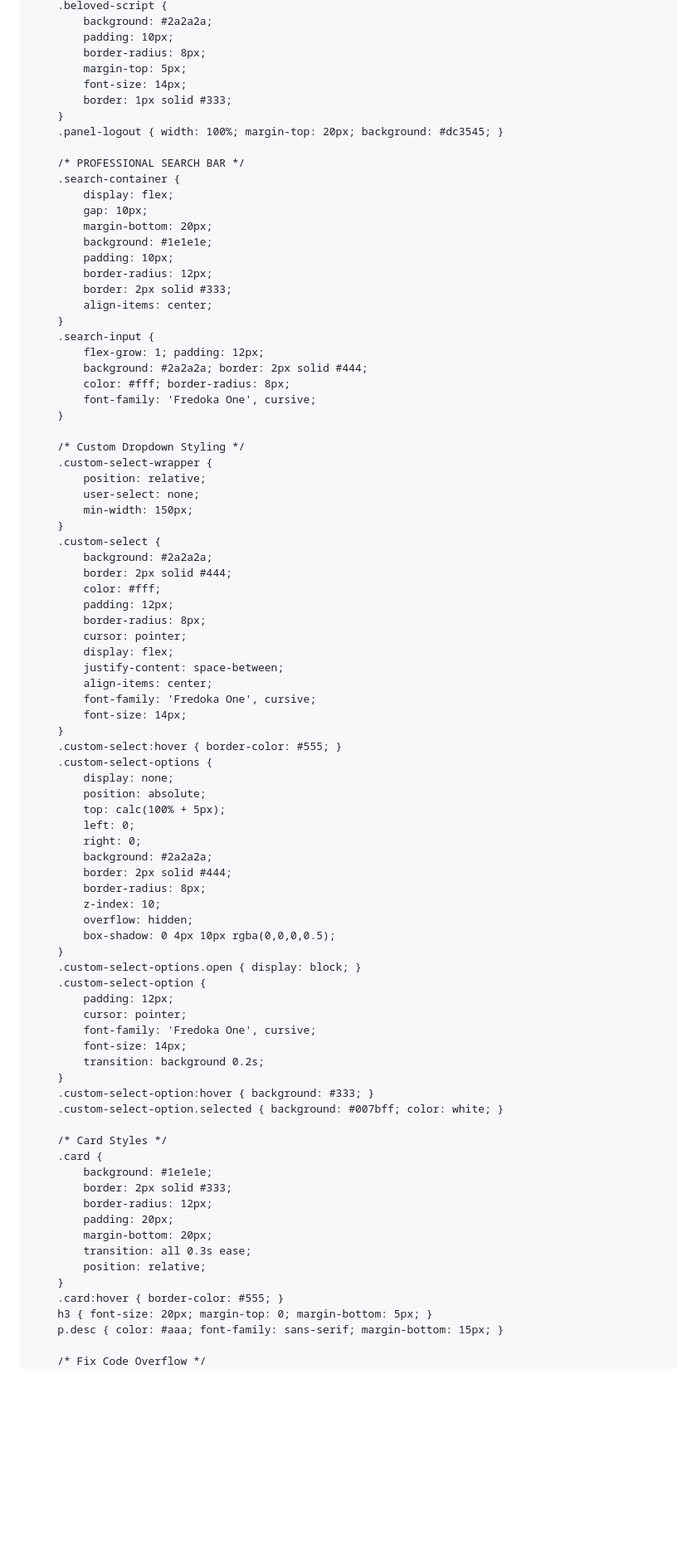
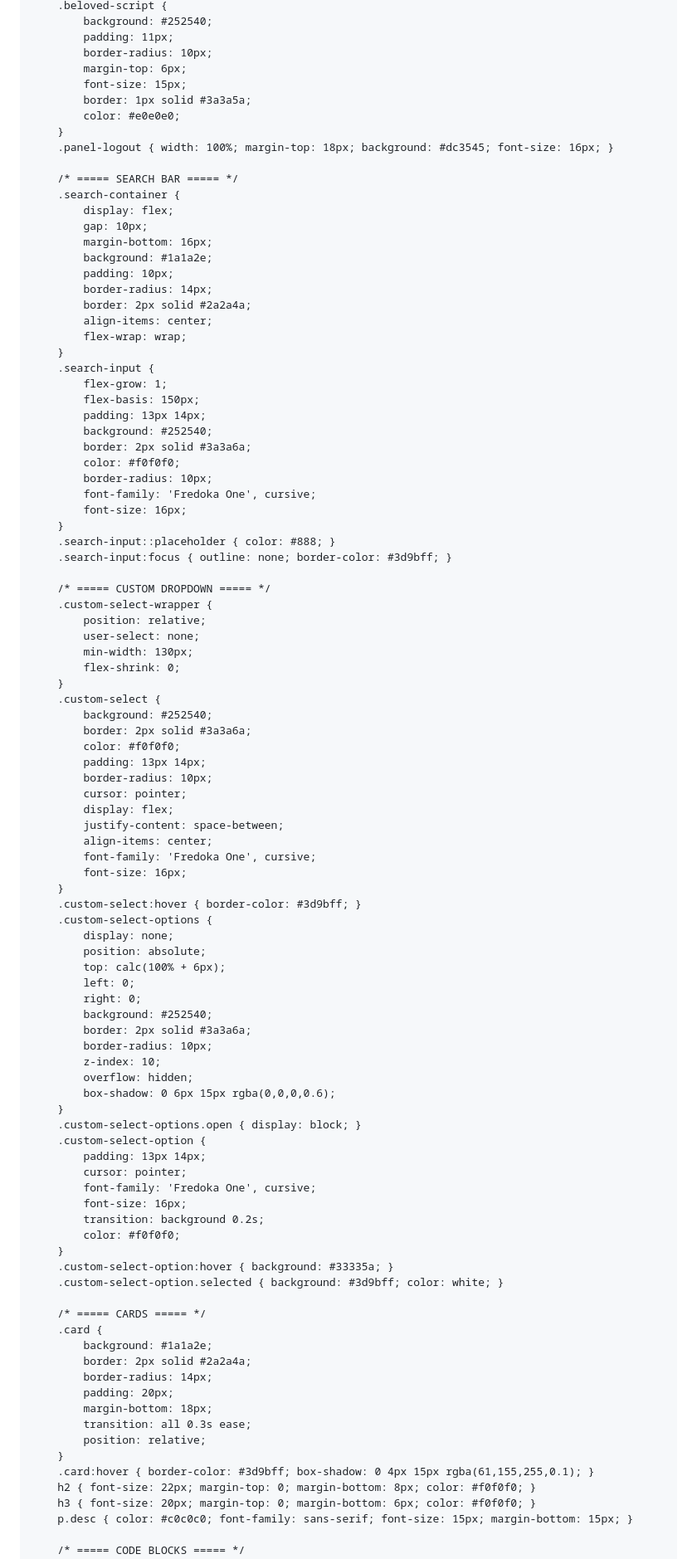
Before and after one commit to Rashed777I8/LuaHub, a Markdown page: README.md, the part around one of its changes. Shown at 83% size. Drawn GitHub-style; blank space fills up the shorter version.

```diff
--- a/README.md
+++ b/README.md
@@ -99,88 +115,100 @@
         .beloved-script {
-            background: #2a2a2a;
-            padding: 10px;
-            border-radius: 8px;
-            margin-top: 5px;
-            font-size: 14px;
-            border: 1px solid #333;
+            background: #252540;
+            padding: 11px;
+            border-radius: 10px;
+            margin-top: 6px;
+            font-size: 15px;
+            border: 1px solid #3a3a5a;
+            color: #e0e0e0;
         }
-        .panel-logout { width: 100%; margin-top: 20px; background: #dc3545; }
+        .panel-logout { width: 100%; margin-top: 18px; background: #dc3545; font-size: 16px; }
 
-        /* PROFESSIONAL SEARCH BAR */
+        /* ===== SEARCH BAR ===== */
         .search-container {
             display: flex;
             gap: 10px;
-            margin-bottom: 20px;
-            background: #1e1e1e;
+            margin-bottom: 16px;
+            background: #1a1a2e;
             padding: 10px;
-            border-radius: 12px;
-            border: 2px solid #333;
+            border-radius: 14px;
+            border: 2px solid #2a2a4a;
             align-items: center;
+            flex-wrap: wrap;
         }
         .search-input {
-            flex-grow: 1; padding: 12px;
-            background: #2a2a2a; border: 2px solid #444;
-            color: #fff; border-radius: 8px;
+            flex-grow: 1;
+            flex-basis: 150px;
+            padding: 13px 14px;
+            background: #252540;
+            border: 2px solid #3a3a6a;
+            color: #f0f0f0;
+            border-radius: 10px;
             font-family: 'Fredoka One', cursive;
+            font-size: 16px;
         }
+        .search-input::placeholder { color: #888; }
+        .search-input:focus { outline: none; border-color: #3d9bff; }
 
-        /* Custom Dropdown Styling */
+        /* ===== CUSTOM DROPDOWN ===== */
         .custom-select-wrapper {
             position: relative;
             user-select: none;
-            min-width: 150px;
+            min-width: 130px;
+            flex-shrink: 0;
         }
         .custom-select {
-            background: #2a2a2a;
-            border: 2px solid #444;
-            color: #fff;
-            padding: 12px;
-            border-radius: 8px;
+            background: #252540;
+            border: 2px solid #3a3a6a;
+            color: #f0f0f0;
+            padding: 13px 14px;
+            border-radius: 10px;
             cursor: pointer;
             display: flex;
             justify-content: space-between;
             align-items: center;
             font-family: 'Fredoka One', cursive;
-            font-size: 14px;
+            font-size: 16px;
         }
-        .custom-select:hover { border-color: #555; }
+        .custom-select:hover { border-color: #3d9bff; }
         .custom-select-options {
             display: none;
             position: absolute;
-            top: calc(100% + 5px);
+            top: calc(100% + 6px);
             left: 0;
             right: 0;
-            background: #2a2a2a;
-            border: 2px solid #444;
-            border-radius: 8px;
+            background: #252540;
+            border: 2px solid #3a3a6a;
+            border-radius: 10px;
             z-index: 10;
             overflow: hidden;
-            box-shadow: 0 4px 10px rgba(0,0,0,0.5);
+            box-shadow: 0 6px 15px rgba(0,0,0,0.6);
         }
         .custom-select-options.open { display: block; }
         .custom-select-option {
-            padding: 12px;
+            padding: 13px 14px;
             cursor: pointer;
             font-family: 'Fredoka One', cursive;
-            font-size: 14px;
+            font-size: 16px;
             transition: background 0.2s;
+            color: #f0f0f0;
         }
-        .custom-select-option:hover { background: #333; }
-        .custom-select-option.selected { background: #007bff; color: white; }
+        .custom-select-option:hover { background: #33335a; }
+        .custom-select-option.selected { background: #3d9bff; color: white; }
 
-        /* Card Styles */
+        /* ===== CARDS ===== */
         .card {
-            background: #1e1e1e;
-            border: 2px solid #333;
-            border-radius: 12px;
+            background: #1a1a2e;
+            border: 2px solid #2a2a4a;
+            border-radius: 14px;
             padding: 20px;
-            margin-bottom: 20px;
+            margin-bottom: 18px;
             transition: all 0.3s ease;
             position: relative;
         }
-        .card:hover { border-color: #555; }
-        h3 { font-size: 20px; margin-top: 0; margin-bottom: 5px; }
-        p.desc { color: #aaa; font-family: sans-serif; margin-bottom: 15px; }
+        .card:hover { border-color: #3d9bff; box-shadow: 0 4px 15px rgba(61,155,255,0.1); }
+        h2 { font-size: 22px; margin-top: 0; margin-bottom: 8px; color: #f0f0f0; }
+        h3 { font-size: 20px; margin-top: 0; margin-bottom: 6px; color: #f0f0f0; }
+        p.desc { color: #c0c0c0; font-family: sans-serif; font-size: 15px; margin-bottom: 15px; }
 
-        /* Fix Code Overflow */
+        /* ===== CODE BLOCKS ===== */
         pre[class*="language-"] {
```
Also changed, not shown: other parts of README.md (+187 -127 lines).
